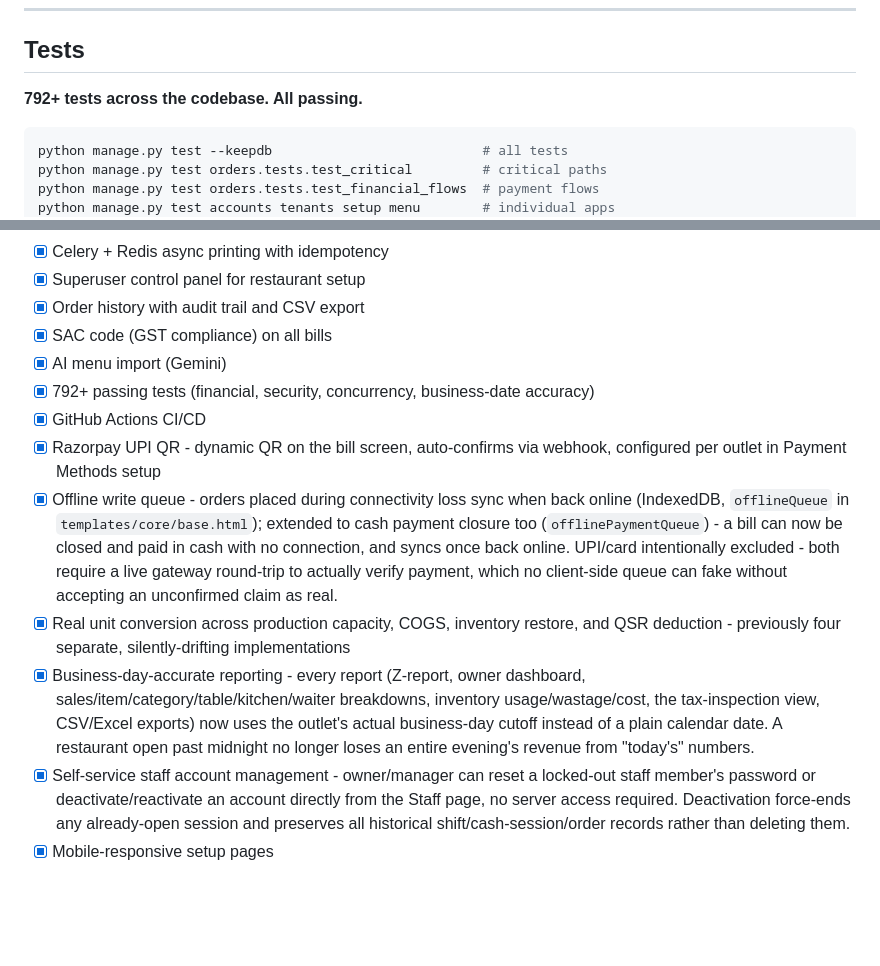
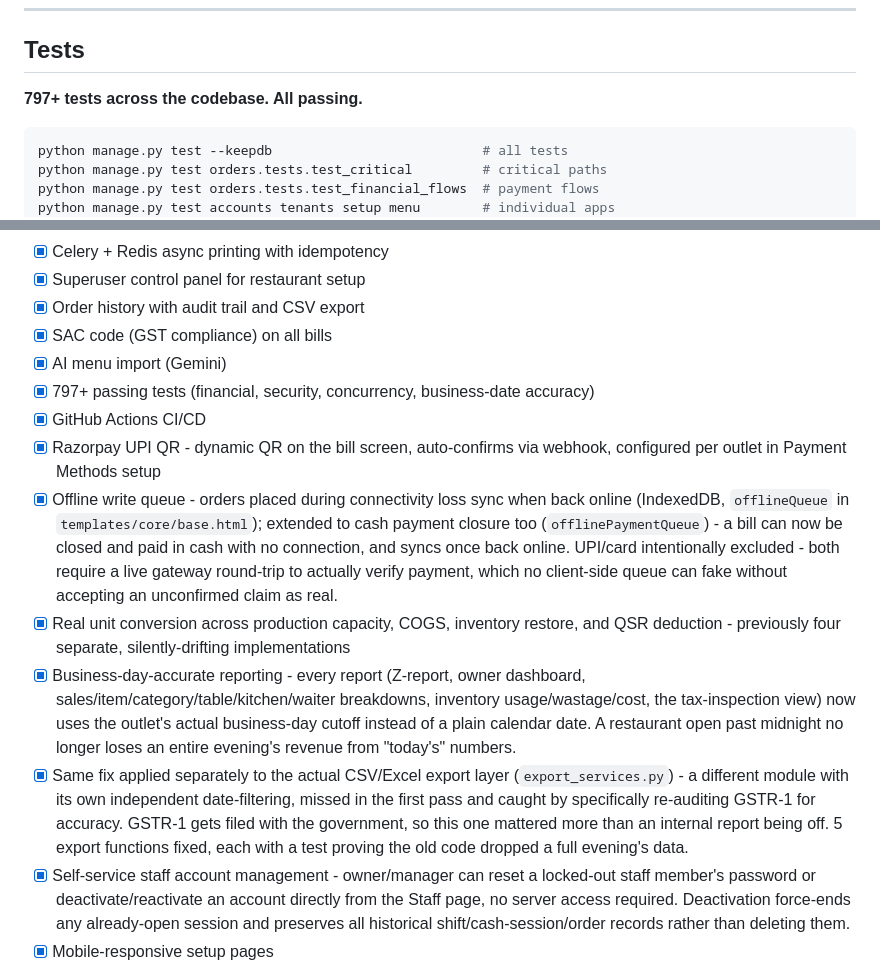
Before and after one commit to Rajathtuesday/restaurant-pos, a Markdown page: README.md, 2 parts joined by grey strips. Rendered like a GitHub page; blank space fills up the shorter version.

Commit message:
docs: update README with current test count and GSTR-1 fix
797+ tests, and calls out the export_services.py business-date fix
specifically since it's a separate finding from the earlier reports
sweep and directly affects what gets filed with the government.

````diff
--- a/README.md
+++ b/README.md
@@ -287,7 +287,7 @@ python manage.py reset_pos                # clear POS data (dev only)
 
 ## Tests
 
-**792+ tests across the codebase. All passing.**
+**797+ tests across the codebase. All passing.**
 
 ```bash
 python manage.py test --keepdb                           # all tests
@@ -352,12 +352,13 @@ Business logic lives in `orders/services/` - 14 service modules, none of which k
 - [x] Order history with audit trail and CSV export
 - [x] SAC code (GST compliance) on all bills
 - [x] AI menu import (Gemini)
-- [x] 792+ passing tests (financial, security, concurrency, business-date accuracy)
+- [x] 797+ passing tests (financial, security, concurrency, business-date accuracy)
 - [x] GitHub Actions CI/CD
 - [x] Razorpay UPI QR - dynamic QR on the bill screen, auto-confirms via webhook, configured per outlet in Payment Methods setup
 - [x] Offline write queue - orders placed during connectivity loss sync when back online (IndexedDB, `offlineQueue` in `templates/core/base.html`); extended to cash payment closure too (`offlinePaymentQueue`) - a bill can now be closed and paid in cash with no connection, and syncs once back online. UPI/card intentionally excluded - both require a live gateway round-trip to actually verify payment, which no client-side queue can fake without accepting an unconfirmed claim as real.
 - [x] Real unit conversion across production capacity, COGS, inventory restore, and QSR deduction - previously four separate, silently-drifting implementations
-- [x] Business-day-accurate reporting - every report (Z-report, owner dashboard, sales/item/category/table/kitchen/waiter breakdowns, inventory usage/wastage/cost, the tax-inspection view, CSV/Excel exports) now uses the outlet's actual business-day cutoff instead of a plain calendar date. A restaurant open past midnight no longer loses an entire evening's revenue from "today's" numbers.
+- [x] Business-day-accurate reporting - every report (Z-report, owner dashboard, sales/item/category/table/kitchen/waiter breakdowns, inventory usage/wastage/cost, the tax-inspection view) now uses the outlet's actual business-day cutoff instead of a plain calendar date. A restaurant open past midnight no longer loses an entire evening's revenue from "today's" numbers.
+- [x] Same fix applied separately to the actual CSV/Excel export layer (`export_services.py`) - a different module with its own independent date-filtering, missed in the first pass and caught by specifically re-auditing GSTR-1 for accuracy. GSTR-1 gets filed with the government, so this one mattered more than an internal report being off. 5 export functions fixed, each with a test proving the old code dropped a full evening's data.
 - [x] Self-service staff account management - owner/manager can reset a locked-out staff member's password or deactivate/reactivate an account directly from the Staff page, no server access required. Deactivation force-ends any already-open session and preserves all historical shift/cash-session/order records rather than deleting them.
 - [x] Mobile-responsive setup pages
 
````
